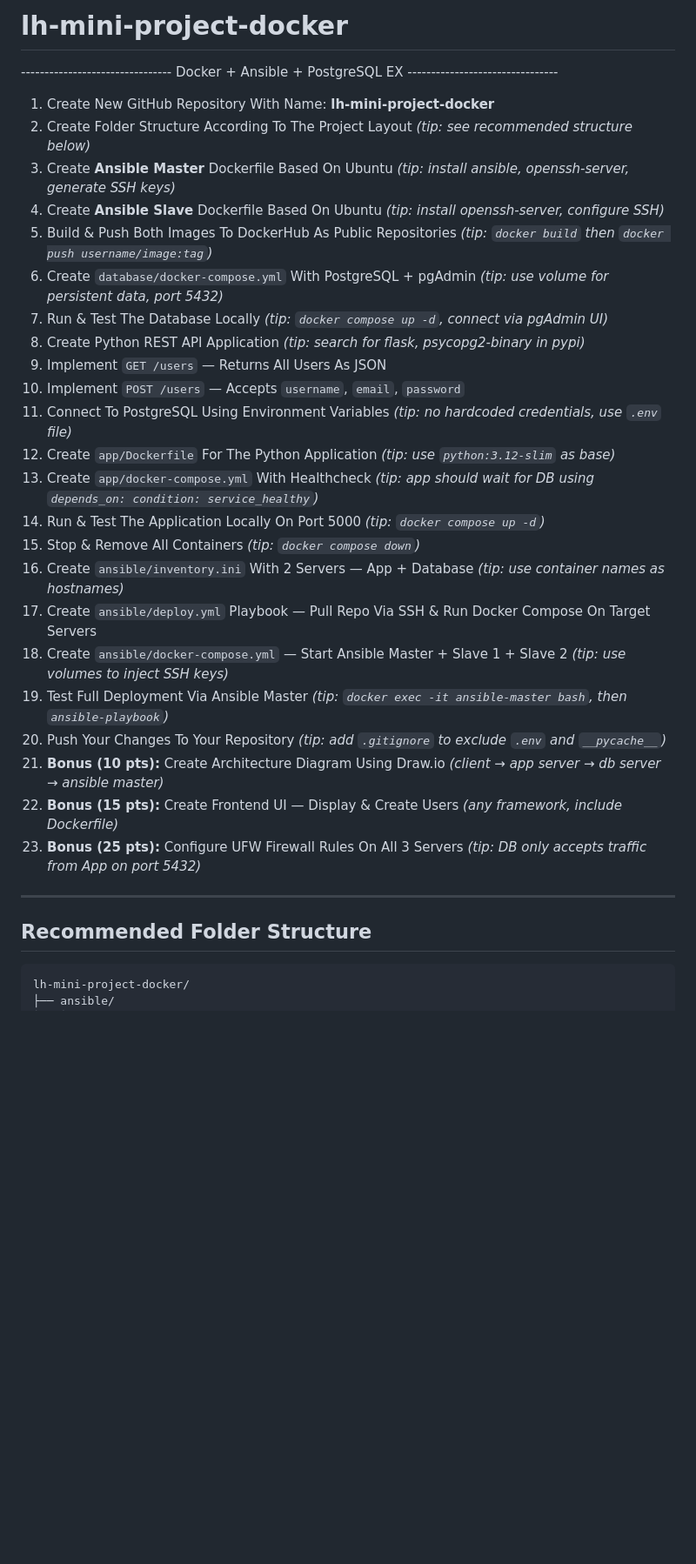
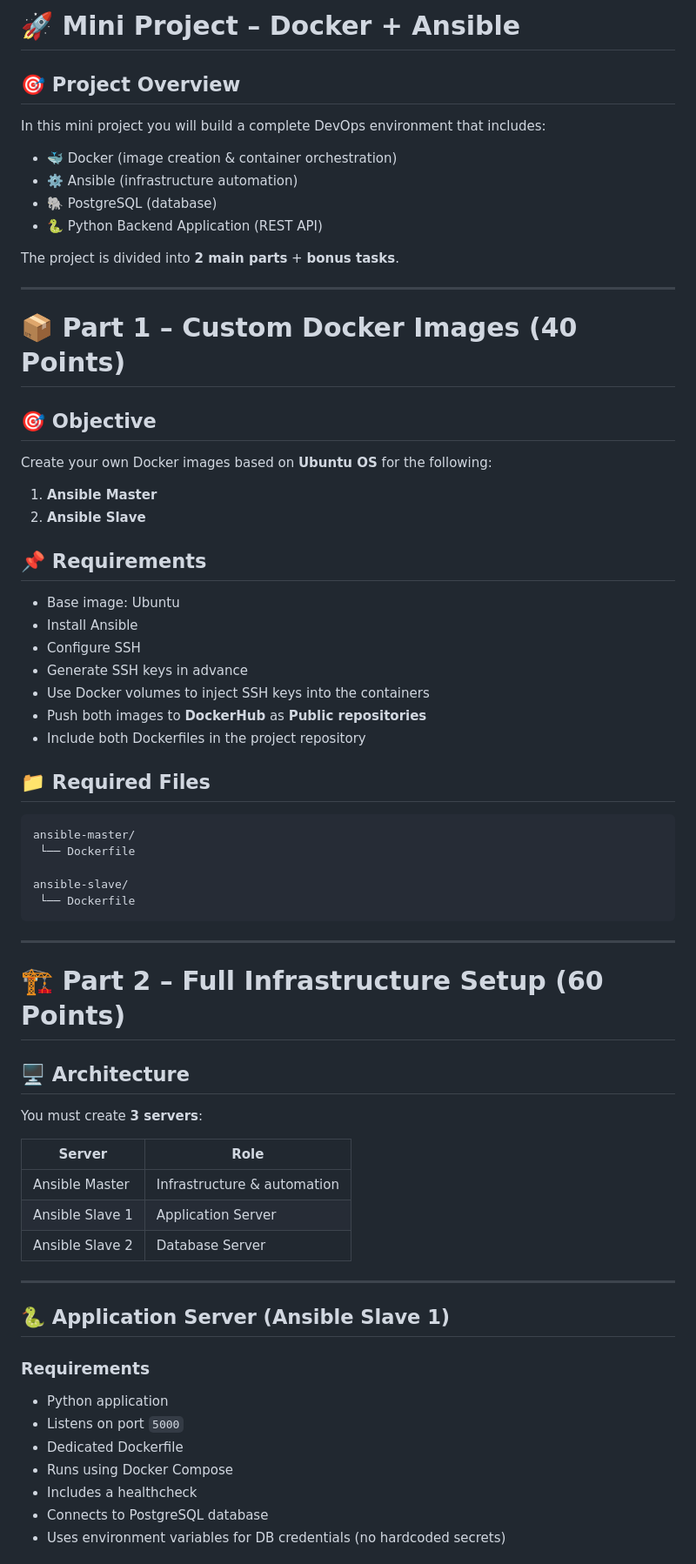
Before and after one commit to Igor-Vakul/lh-mini-project-docker, a Markdown page: README.md, the part around one of its changes. Shown at 87% size. Rendered like a GitHub page; blank space fills up the shorter version.

Commit message:
Replace README with original project instructions

````diff
--- a/README.md
+++ b/README.md
@@ -1,34 +1,72 @@
-# lh-mini-project-docker
+# 🚀 Mini Project – Docker + Ansible
 
--------------------------------- Docker + Ansible + PostgreSQL EX --------------------------------
+## 🎯 Project Overview
 
-1. Create New GitHub Repository With Name: **lh-mini-project-docker**
-2. Create Folder Structure According To The Project Layout *(tip: see recommended structure below)*
-3. Create **Ansible Master** Dockerfile Based On Ubuntu *(tip: install ansible, openssh-server, generate SSH keys)*
-4. Create **Ansible Slave** Dockerfile Based On Ubuntu *(tip: install openssh-server, configure SSH)*
-5. Build & Push Both Images To DockerHub As Public Repositories *(tip: `docker build` then `docker push username/image:tag`)*
-6. Create `database/docker-compose.yml` With PostgreSQL + pgAdmin *(tip: use volume for persistent data, port 5432)*
-7. Run & Test The Database Locally *(tip: `docker compose up -d`, connect via pgAdmin UI)*
-8. Create Python REST API Application *(tip: search for flask, psycopg2-binary in pypi)*
-9. Implement `GET /users` — Returns All Users As JSON
-10. Implement `POST /users` — Accepts `username`, `email`, `password`
-11. Connect To PostgreSQL Using Environment Variables *(tip: no hardcoded credentials, use `.env` file)*
-12. Create `app/Dockerfile` For The Python Application *(tip: use `python:3.12-slim` as base)*
-13. Create `app/docker-compose.yml` With Healthcheck *(tip: app should wait for DB using `depends_on: condition: service_healthy`)*
-14. Run & Test The Application Locally On Port 5000 *(tip: `docker compose up -d`)*
-15. Stop & Remove All Containers *(tip: `docker compose down`)*
-16. Create `ansible/inventory.ini` With 2 Servers — App + Database *(tip: use container names as hostnames)*
-17. Create `ansible/deploy.yml` Playbook — Pull Repo Via SSH & Run Docker Compose On Target Servers
-18. Create `ansible/docker-compose.yml` — Start Ansible Master + Slave 1 + Slave 2 *(tip: use volumes to inject SSH keys)*
-19. Test Full Deployment Via Ansible Master *(tip: `docker exec -it ansible-master bash`, then `ansible-playbook`)*
-20. Push Your Changes To Your Repository *(tip: add `.gitignore` to exclude `.env` and `__pycache__`)*
-21. **Bonus (10 pts):** Create Architecture Diagram Using Draw.io *(client → app server → db server → ansible master)*
-22. **Bonus (15 pts):** Create Frontend UI — Display & Create Users *(any framework, include Dockerfile)*
-23. **Bonus (25 pts):** Configure UFW Firewall Rules On All 3 Servers *(tip: DB only accepts traffic from App on port 5432)*
+In this mini project you will build a complete DevOps environment that includes:
+
+* 🐳 Docker (image creation & container orchestration)
+* ⚙️ Ansible (infrastructure automation)
+* 🐘 PostgreSQL (database)
+* 🐍 Python Backend Application (REST API)
+
+The project is divided into **2 main parts** + **bonus tasks**.
 
 ---
 
-## Recommended Folder Structure
+# 📦 Part 1 – Custom Docker Images (40 Points)
+
+## 🎯 Objective
+
+Create your own Docker images based on **Ubuntu OS** for the following:
+
+1. **Ansible Master**
+2. **Ansible Slave**
+
+## 📌 Requirements
+
+* Base image: Ubuntu
+* Install Ansible
+* Configure SSH
+* Generate SSH keys in advance
+* Use Docker volumes to inject SSH keys into the containers
+* Push both images to **DockerHub** as **Public repositories**
+* Include both Dockerfiles in the project repository
+
+## 📁 Required Files
 
 ```
-lh-mini-project-docker/
+ansible-master/
+ └── Dockerfile
+
+ansible-slave/
+ └── Dockerfile
+```
+
+---
+
+# 🏗 Part 2 – Full Infrastructure Setup (60 Points)
+
+## 🖥 Architecture
+
+You must create **3 servers**:
+
+| Server          | Role                        |
+| --------------- | --------------------------- |
+| Ansible Master  | Infrastructure & automation |
+| Ansible Slave 1 | Application Server          |
+| Ansible Slave 2 | Database Server             |
+
+---
+
+## 🐍 Application Server (Ansible Slave 1)
+
+### Requirements
+
+* Python application
+* Listens on port `5000`
+* Dedicated Dockerfile
+* Runs using Docker Compose
+* Includes a healthcheck
+* Connects to PostgreSQL database
+* Uses environment variables for DB credentials (no hardcoded secrets)
+
````
Also changed, not shown: other parts of README.md (+197 -27 lines).
